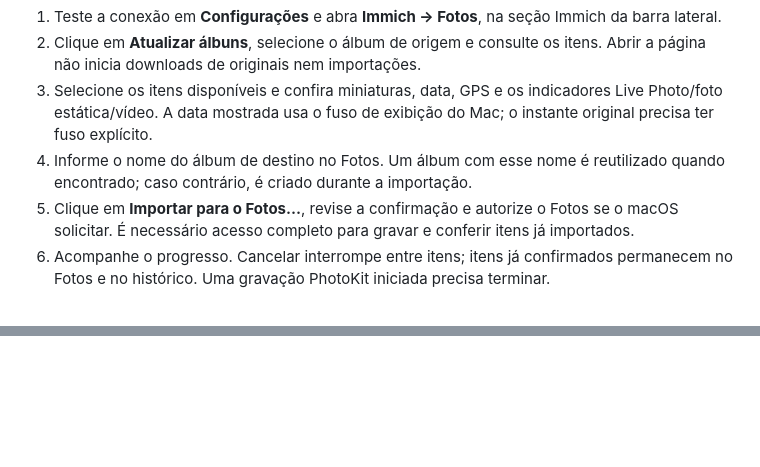
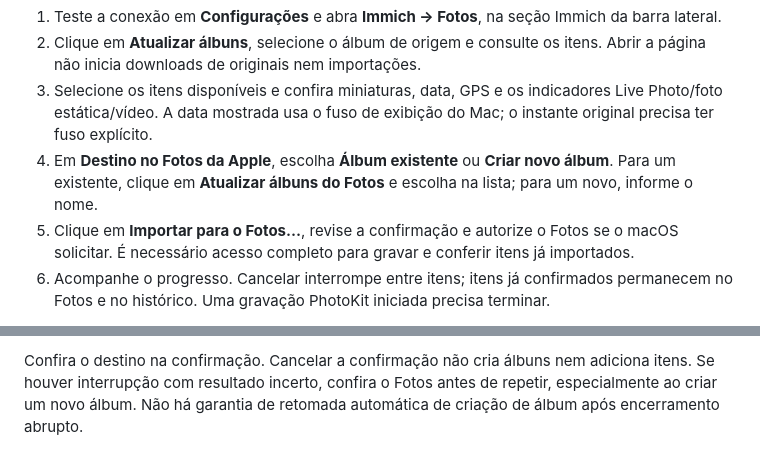
Before and after one commit to allanpreis/ponte-fotos, a Markdown page: docs/GUIA-COMPLETO.md, 2 parts joined by grey strips. Drawn GitHub-style; blank space fills up the shorter version.

```diff
--- a/docs/GUIA-COMPLETO.md
+++ b/docs/GUIA-COMPLETO.md
@@ -234,7 +234,7 @@ Prints de prévia isolada, sem chaves, fotos ou endereços reais. Testes AppKit
 1. Teste a conexão em **Configurações** e abra **Immich → Fotos**, na seção Immich da barra lateral.
 2. Clique em **Atualizar álbuns**, selecione o álbum de origem e consulte os itens. Abrir a página não inicia downloads de originais nem importações.
 3. Selecione os itens disponíveis e confira miniaturas, data, GPS e os indicadores Live Photo/foto estática/vídeo. A data mostrada usa o fuso de exibição do Mac; o instante original precisa ter fuso explícito.
-4. Informe o nome do álbum de destino no Fotos. Um álbum com esse nome é reutilizado quando encontrado; caso contrário, é criado durante a importação.
+4. Em **Destino no Fotos da Apple**, escolha **Álbum existente** ou **Criar novo álbum**. Para um existente, clique em **Atualizar álbuns do Fotos** e escolha na lista; para um novo, informe o nome.
 5. Clique em **Importar para o Fotos…**, revise a confirmação e autorize o Fotos se o macOS solicitar. É necessário acesso completo para gravar e conferir itens já importados.
 6. Acompanhe o progresso. Cancelar interrompe entre itens; itens já confirmados permanecem no Fotos e no histórico. Uma gravação PhotoKit iniciada precisa terminar.
 
@@ -258,0 +273 @@ A operação não apaga nem modifica arquivos no Immich. A importação consome
+Confira o destino na confirmação. Cancelar a confirmação não cria álbuns nem adiciona itens. Se houver interrupção com resultado incerto, confira o Fotos antes de repetir, especialmente ao criar um novo álbum. Não há garantia de retomada automática de criação de álbum após encerramento abrupto.
```
Also changed, not shown: other parts of docs/GUIA-COMPLETO.md (+17 -3 lines).
